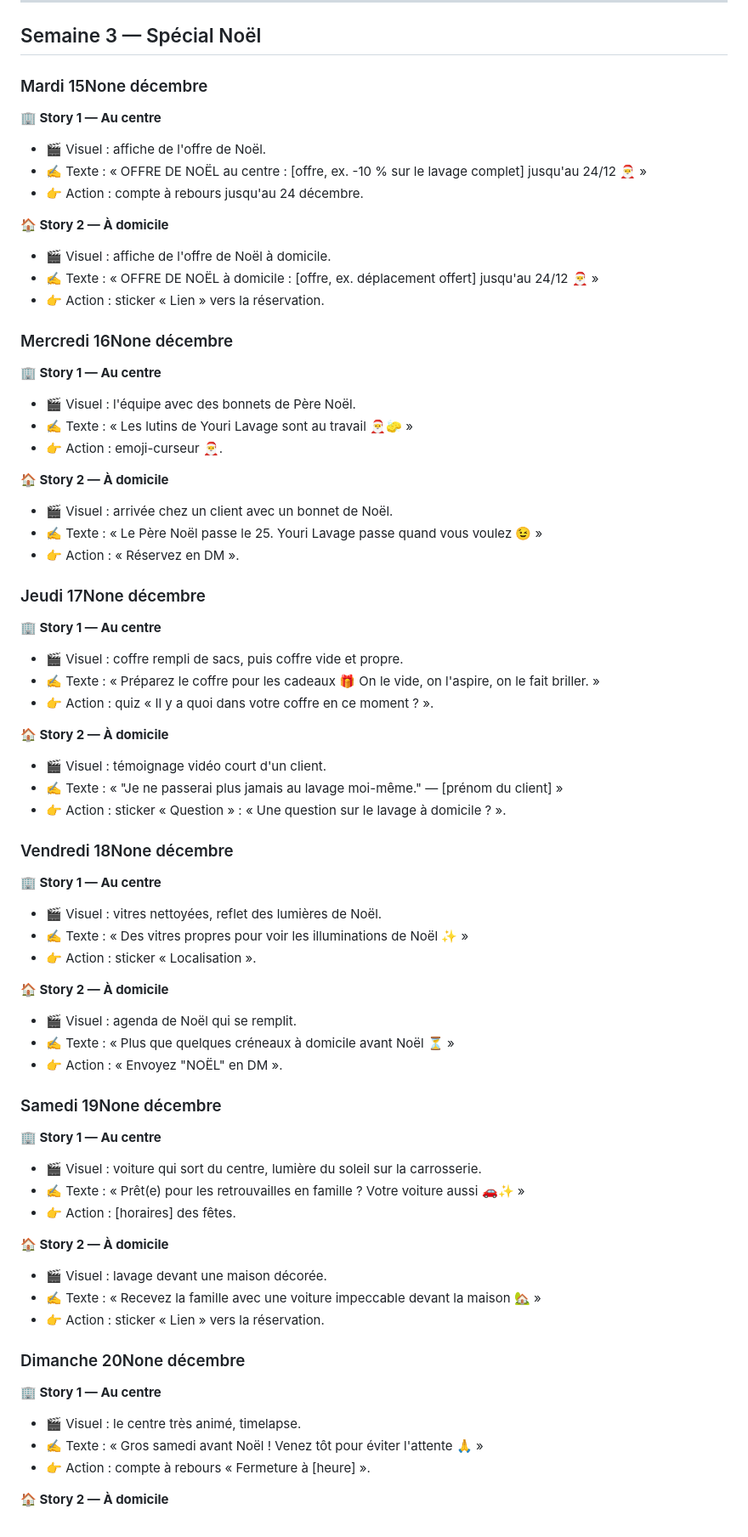
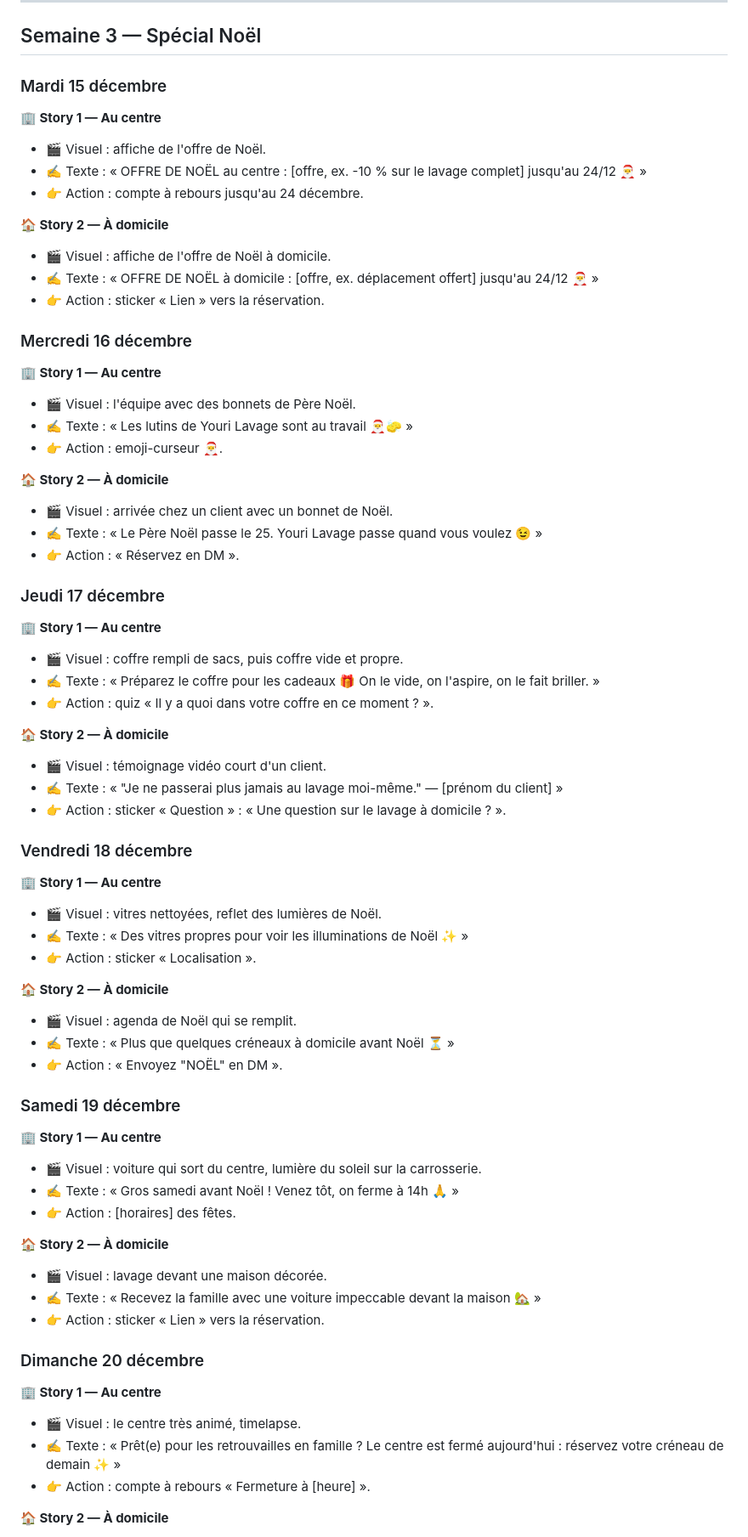
Before and after one commit to chrysta-bdt/Chrysta.bdt, a Markdown page: contenu/youri-lavage-stories-decembre-2026.md, the part around one of its changes. Shown at 85% size. Rendered like a GitHub page.

```diff
--- a/contenu/youri-lavage-stories-decembre-2026.md
+++ b/contenu/youri-lavage-stories-decembre-2026.md
@@ -175,7 +177,7 @@ Pour chaque story : **🎬 Visuel** (ce qu'on filme ou photographie), **✍️ T
 
 ## Semaine 3 — Spécial Noël
 
-### Mardi 15None décembre
+### Mardi 15 décembre
 **🏢 Story 1 — Au centre**
 - 🎬 Visuel : affiche de l'offre de Noël.
 - ✍️ Texte : « OFFRE DE NOËL au centre : [offre, ex. -10 % sur le lavage complet] jusqu'au 24/12 🎅 »
@@ -186,7 +188,7 @@ Pour chaque story : **🎬 Visuel** (ce qu'on filme ou photographie), **✍️ T
 - ✍️ Texte : « OFFRE DE NOËL à domicile : [offre, ex. déplacement offert] jusqu'au 24/12 🎅 »
 - 👉 Action : sticker « Lien » vers la réservation.
 
-### Mercredi 16None décembre
+### Mercredi 16 décembre
 **🏢 Story 1 — Au centre**
 - 🎬 Visuel : l'équipe avec des bonnets de Père Noël.
 - ✍️ Texte : « Les lutins de Youri Lavage sont au travail 🎅🧽 »
@@ -197,7 +199,7 @@ Pour chaque story : **🎬 Visuel** (ce qu'on filme ou photographie), **✍️ T
 - ✍️ Texte : « Le Père Noël passe le 25. Youri Lavage passe quand vous voulez 😉 »
 - 👉 Action : « Réservez en DM ».
 
-### Jeudi 17None décembre
+### Jeudi 17 décembre
 **🏢 Story 1 — Au centre**
 - 🎬 Visuel : coffre rempli de sacs, puis coffre vide et propre.
 - ✍️ Texte : « Préparez le coffre pour les cadeaux 🎁 On le vide, on l'aspire, on le fait briller. »
@@ -208,7 +210,7 @@ Pour chaque story : **🎬 Visuel** (ce qu'on filme ou photographie), **✍️ T
 - ✍️ Texte : « "Je ne passerai plus jamais au lavage moi-même." — [prénom du client] »
 - 👉 Action : sticker « Question » : « Une question sur le lavage à domicile ? ».
 
-### Vendredi 18None décembre
+### Vendredi 18 décembre
 **🏢 Story 1 — Au centre**
 - 🎬 Visuel : vitres nettoyées, reflet des lumières de Noël.
 - ✍️ Texte : « Des vitres propres pour voir les illuminations de Noël ✨ »
@@ -219,10 +221,10 @@ Pour chaque story : **🎬 Visuel** (ce qu'on filme ou photographie), **✍️ T
 - ✍️ Texte : « Plus que quelques créneaux à domicile avant Noël ⏳ »
 - 👉 Action : « Envoyez "NOËL" en DM ».
 
-### Samedi 19None décembre
+### Samedi 19 décembre
 **🏢 Story 1 — Au centre**
 - 🎬 Visuel : voiture qui sort du centre, lumière du soleil sur la carrosserie.
-- ✍️ Texte : « Prêt(e) pour les retrouvailles en famille ? Votre voiture aussi 🚗✨ »
+- ✍️ Texte : « Gros samedi avant Noël ! Venez tôt, on ferme à 14h 🙏 »
 - 👉 Action : [horaires] des fêtes.
 
 **🏠 Story 2 — À domicile**
@@ -230,10 +232,10 @@ Pour chaque story : **🎬 Visuel** (ce qu'on filme ou photographie), **✍️ T
 - ✍️ Texte : « Recevez la famille avec une voiture impeccable devant la maison 🏡 »
 - 👉 Action : sticker « Lien » vers la réservation.
 
-### Dimanche 20None décembre
+### Dimanche 20 décembre
 **🏢 Story 1 — Au centre**
 - 🎬 Visuel : le centre très animé, timelapse.
-- ✍️ Texte : « Gros samedi avant Noël ! Venez tôt pour éviter l'attente 🙏 »
+- ✍️ Texte : « Prêt(e) pour les retrouvailles en famille ? Le centre est fermé aujourd'hui : réservez votre créneau de demain ✨ »
 - 👉 Action : compte à rebours « Fermeture à [heure] ».
 
 **🏠 Story 2 — À domicile**
```
Also changed, not shown: other parts of contenu/youri-lavage-stories-decembre-2026.md (+34 -32 lines).
